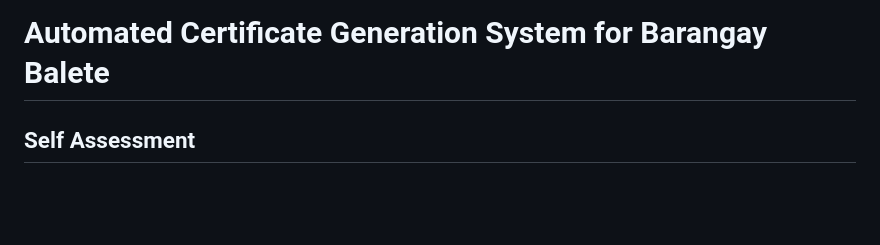
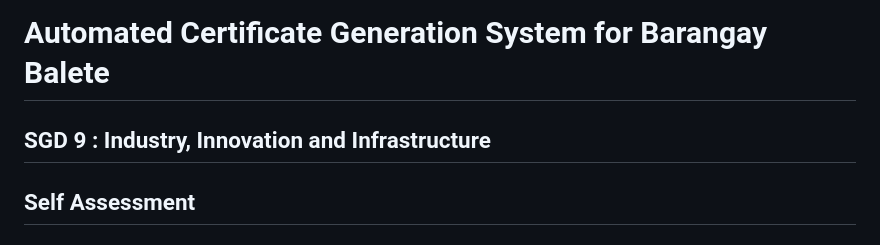
Before and after one commit to 21-05765/FINALS, a Markdown page: README.md, the part around the change. Drawn GitHub-style; blank space fills up the shorter version.

```diff
--- a/README.md
+++ b/README.md
@@ -1,5 +1,5 @@
 # Automated Certificate Generation System for Barangay Balete
-
+## SGD 9 : Industry, Innovation and Infrastructure
 ## Self Assessment
 
 ### Metrics
```
